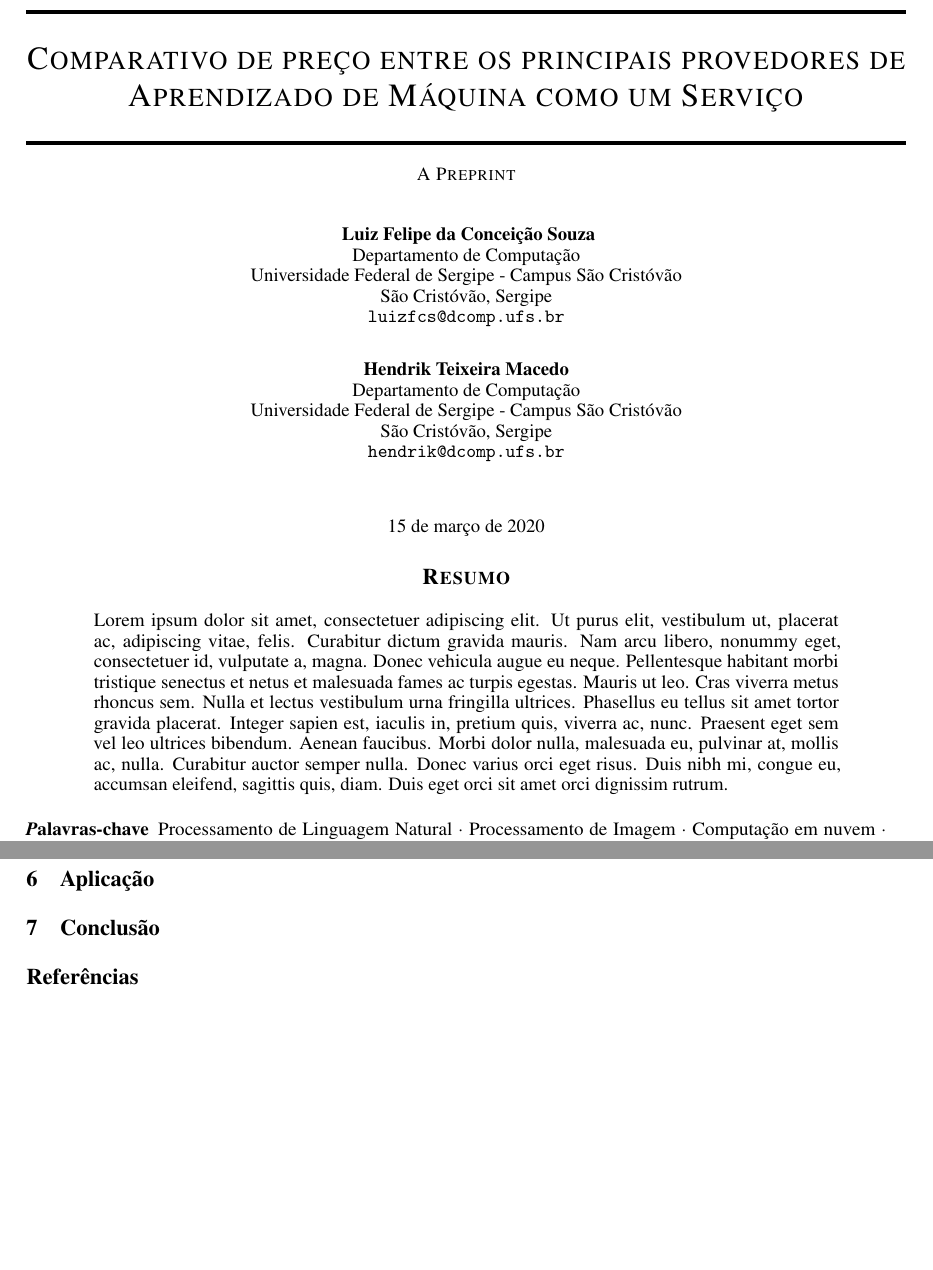
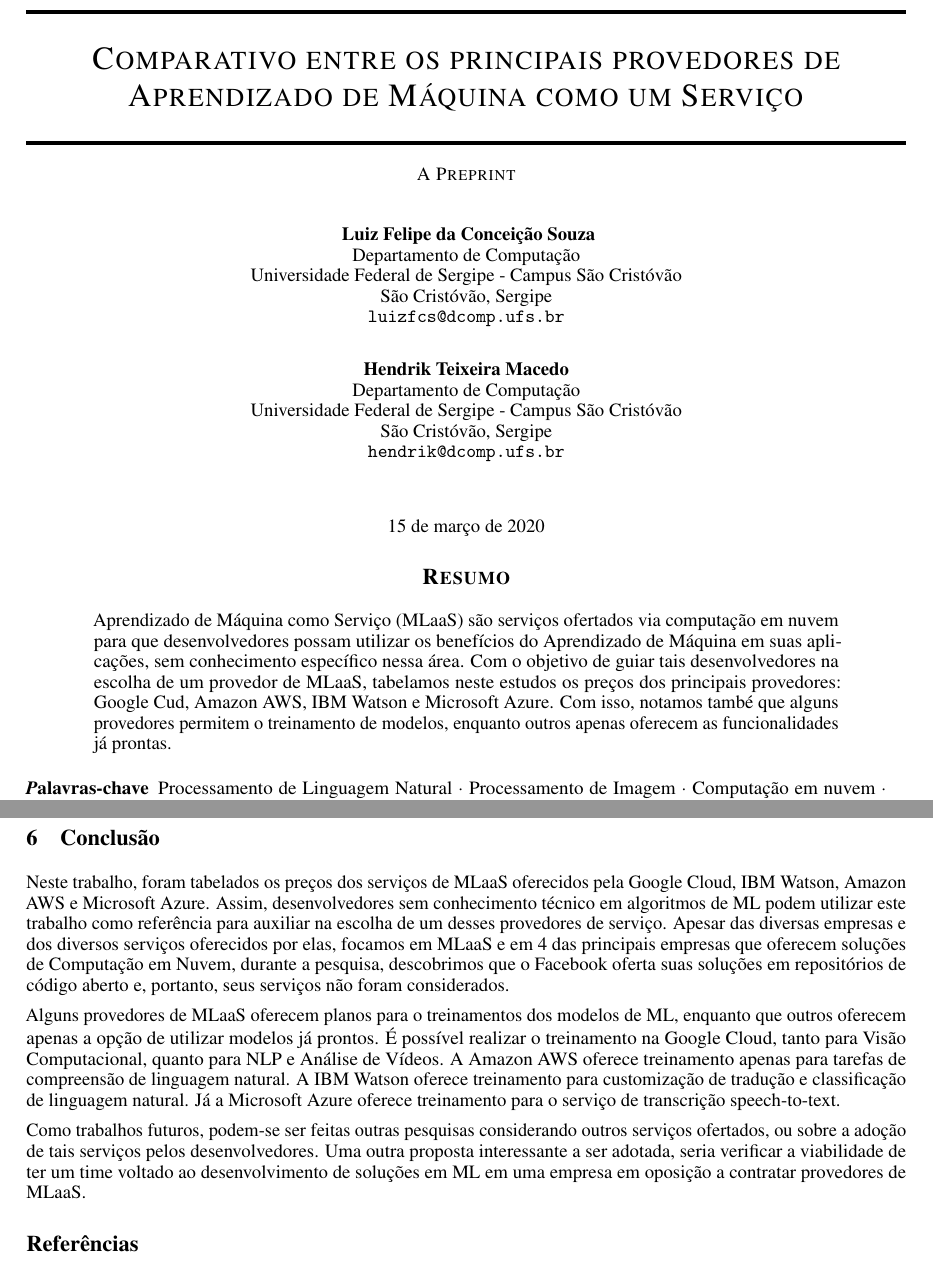
Before and after one commit to LuizFelipeSouza/Artigo-PIBITI-2018-19, a LaTeX paper (template.tex): two parts of pages 1 and 16 of 17, joined at a grey line, cut so that both start at the same text, the shorter picture padded with empty space. Compiled offline with pdfLaTeX.

Commit message:
Resumo e conclusão adicionados. Seção "aplicação" removida.

```diff
--- a/template.tex
+++ b/template.tex
@@ -36,7 +36,7 @@
     #1,
 }
 
-\title{Comparativo de preço entre os principais provedores de Aprendizado de Máquina como um Serviço}
+\title{Comparativo entre os principais provedores de Aprendizado de Máquina como um Serviço}
 \author{
   Luiz Felipe da Conceição Souza \\
   Departamento de Computação\\
@@ -55,7 +55,8 @@
 \maketitle
 
 \begin{abstract}
-\lipsum[1]
+% \lipsum[1]
+Aprendizado de Máquina como Serviço (MLaaS) são serviços ofertados via computação em nuvem para que desenvolvedores possam utilizar os benefícios do Aprendizado de Máquina em suas aplicações, sem conhecimento específico nessa área. Com o objetivo de guiar tais desenvolvedores na escolha de um provedor de MLaaS, tabelamos neste estudos os preços dos principais provedores: Google Cud, Amazon AWS, IBM Watson e Microsoft Azure. Com isso, notamos també que alguns provedores permitem o treinamento de modelos, enquanto outros apenas oferecem as funcionalidades já prontas.
 \end{abstract}
 
 % keywords can be removed
@@ -533,8 +534,11 @@
 O serviço de tradução da IBM Cloud oferece um serviço de customização, baseado em ML. Para tal serviço, é cobrada uma taxa de US\$ 0,10 para cada 1k de caracteres. O serviço de classificação de linguagem natural da IBM também possibilita o treinamento de modelos, para os quais são oferecidos 4 treinamentos gratuitos por mês. Na Microsoft Azure, é possível treinar modelos para transcrição personalizada em seu serviço de speech-to-text.
 
-\section{Aplicação}
+\section{Conclusão}
+Neste trabalho, foram tabelados os preços dos serviços de MLaaS oferecidos pela Google Cloud, IBM Watson, Amazon AWS e Microsoft Azure. Assim, desenvolvedores sem conhecimento técnico em algoritmos de ML podem utilizar este trabalho como referência para auxiliar na escolha de um desses provedores de serviço. Apesar das diversas empresas e dos diversos serviços oferecidos por elas, focamos em MLaaS e em 4 das principais empresas que oferecem soluções de Computação em Nuvem, durante a pesquisa, descobrimos que o Facebook oferta suas soluções em repositórios de código aberto e, portanto, seus serviços não foram considerados.
 
-\section{Conclusão}
+Alguns provedores de MLaaS oferecem planos para o treinamentos dos modelos de ML, enquanto que outros oferecem apenas a opção de utilizar modelos já prontos. É possível realizar o treinamento na Google Cloud, tanto para Visão Computacional, quanto para NLP e Análise de Vídeos. A Amazon AWS oferece treinamento apenas para tarefas de compreensão de linguagem natural. A IBM Watson oferece treinamento para customização de tradução e classificação de linguagem natural. Já a Microsoft Azure oferece treinamento para o serviço de transcrição speech-to-text.
+
+Como trabalhos futuros, podem-se ser feitas outras pesquisas considerando outros serviços ofertados, ou sobre a adoção de tais serviços pelos desenvolvedores. Uma outra proposta interessante a ser adotada, seria verificar a viabilidade de ter um time voltado ao desenvolvimento de soluções em ML em uma empresa em oposição a contratar provedores de MLaaS.
 
 \printbibliography
 
```
Also changed, not shown: template.tex (4 more changed lines).
